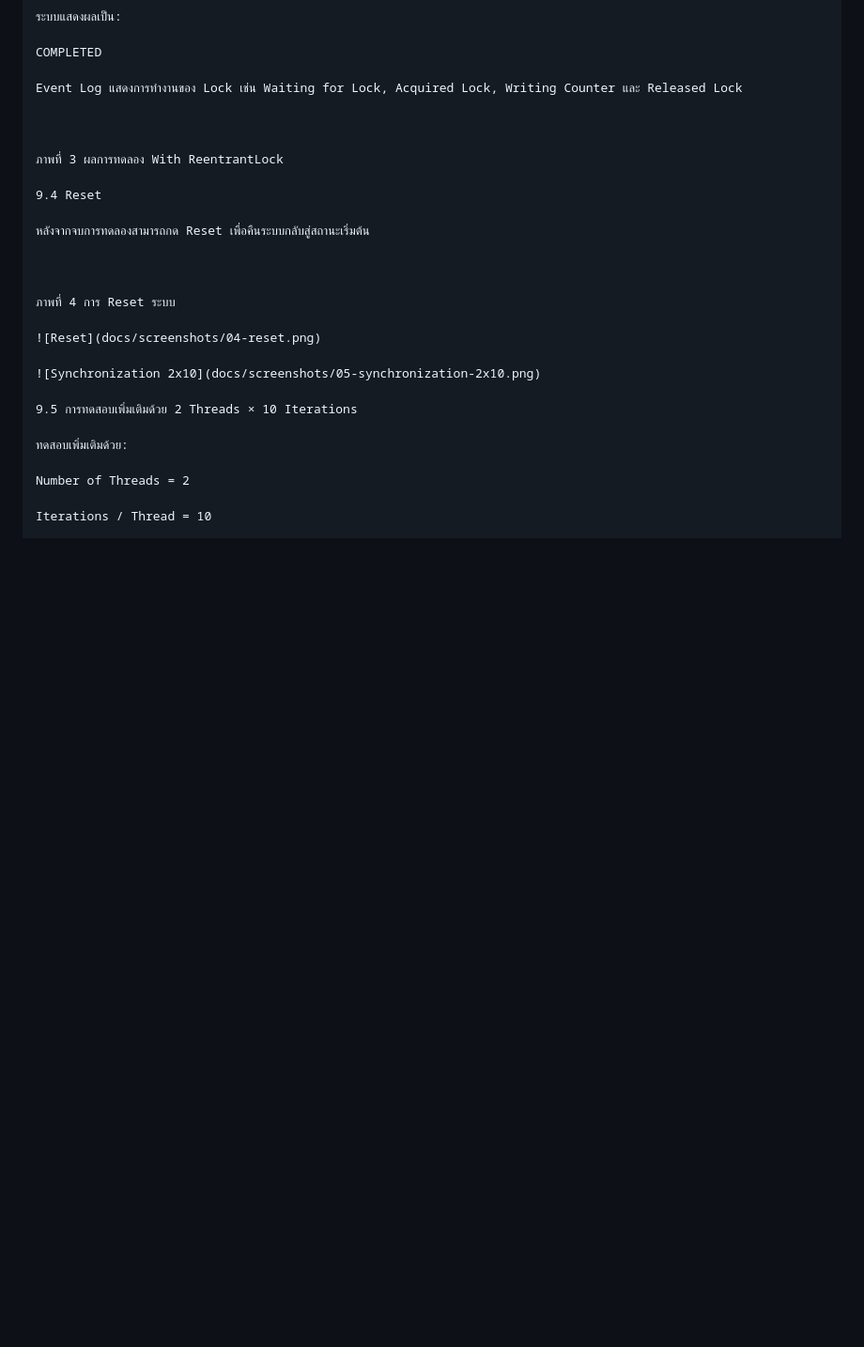
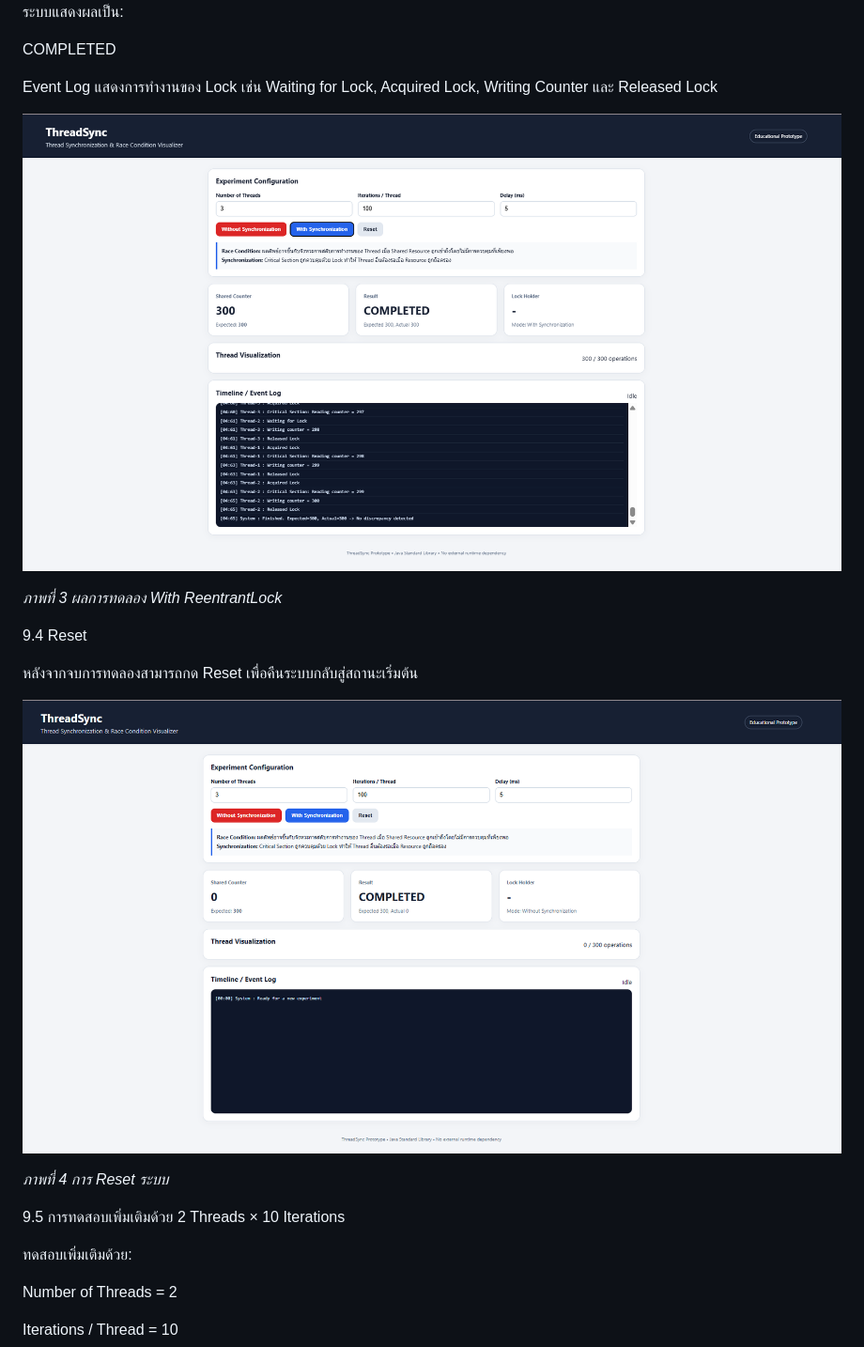
Before and after one commit to Rossarin289-4/ThreadSync, a Markdown page: README.md, the part around one of its changes. Shown at 94% size. Drawn GitHub-style; blank space fills up the shorter version.

```diff
--- a/README.md
+++ b/README.md
@@ -292,21 +260,17 @@ COMPLETED
 
 Event Log แสดงการทำงานของ Lock เช่น Waiting for Lock, Acquired Lock, Writing Counter และ Released Lock
 
+![With Synchronization](docs/screenshots/03-with-synchronization.png)
 
-
-ภาพที่ 3 ผลการทดลอง With ReentrantLock
+*ภาพที่ 3 ผลการทดลอง With ReentrantLock*
 
 9.4 Reset
 
 หลังจากจบการทดลองสามารถกด Reset เพื่อคืนระบบกลับสู่สถานะเริ่มต้น
 
-
-
-ภาพที่ 4 การ Reset ระบบ
-
 ![Reset](docs/screenshots/04-reset.png)
 
-![Synchronization 2x10](docs/screenshots/05-synchronization-2x10.png)
+*ภาพที่ 4 การ Reset ระบบ*
 
 9.5 การทดสอบเพิ่มเติมด้วย 2 Threads × 10 Iterations
 
```
Also changed, not shown: other parts of README.md (+52 -76 lines).
